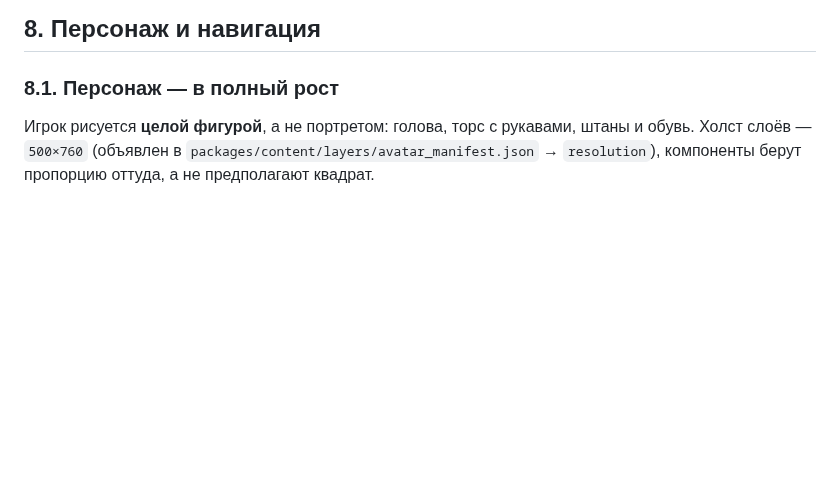
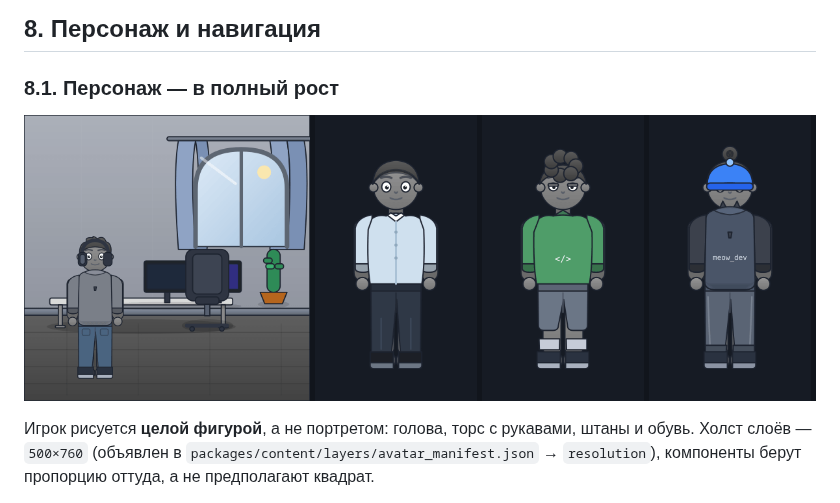
Before and after one commit to rabot1ga/Itsim, a Markdown page: docs/ui.md, the part around the change. GitHub-like rendering; pictures changed too: docs/assets/character.png (added); blank space fills up the shorter version.

Commit message:
docs: превью персонажа в полный рост (docs/assets/character.png)
Co-authored-by: arena-agent <297053741+arena-agent@users.noreply.github.com>

```diff
--- a/docs/ui.md
+++ b/docs/ui.md
@@ -166,6 +166,8 @@ warn chevron arrow gear person play plus coin`.
 
 ### 8.1. Персонаж — в полный рост
 
+![Персонаж в комнате и три образа](assets/character.png)
+
 Игрок рисуется **целой фигурой**, а не портретом: голова, торс с рукавами,
 штаны и обувь. Холст слоёв — `500×760` (объявлен в
 `packages/content/layers/avatar_manifest.json` → `resolution`), компоненты берут
```
